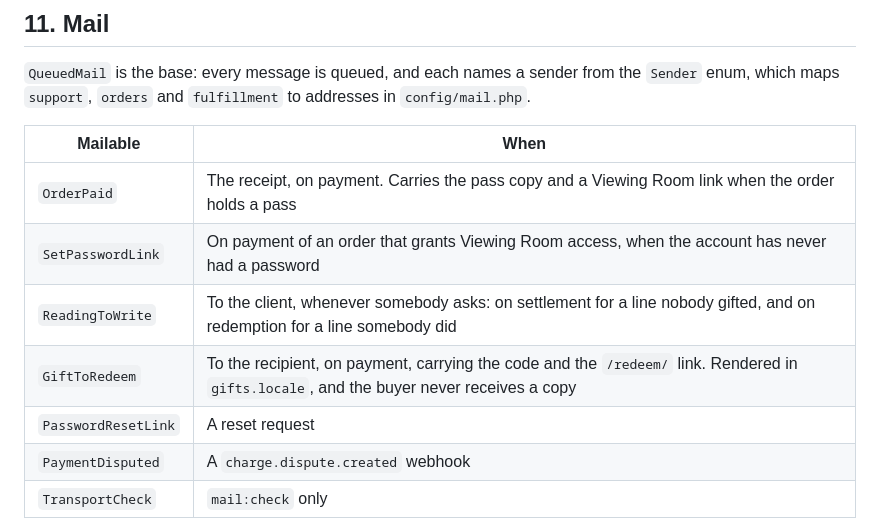
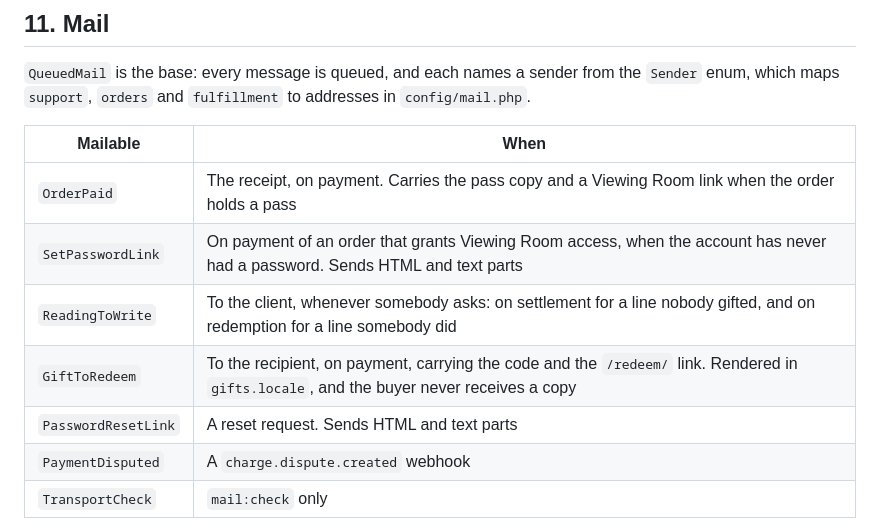
Before and after one commit to YoussefSanad/TheWorldTarot, a Markdown page: docs/backend-components.md, the part around the change. Rendered like a GitHub page.

```diff
--- a/docs/backend-components.md
+++ b/docs/backend-components.md
@@ -412,10 +412,10 @@ The platform invokes `schedule:run` every five minutes, measured on staging on 2
 | Mailable | When |
 |---|---|
 | `OrderPaid` | The receipt, on payment. Carries the pass copy and a Viewing Room link when the order holds a pass |
-| `SetPasswordLink` | On payment of an order that grants Viewing Room access, when the account has never had a password |
+| `SetPasswordLink` | On payment of an order that grants Viewing Room access, when the account has never had a password. Sends HTML and text parts |
 | `ReadingToWrite` | To the client, whenever somebody asks: on settlement for a line nobody gifted, and on redemption for a line somebody did |
 | `GiftToRedeem` | To the recipient, on payment, carrying the code and the `/redeem/` link. Rendered in `gifts.locale`, and the buyer never receives a copy |
-| `PasswordResetLink` | A reset request |
+| `PasswordResetLink` | A reset request. Sends HTML and text parts |
 | `PaymentDisputed` | A `charge.dispute.created` webhook |
 | `TransportCheck` | `mail:check` only |
 
```
Also changed, not shown: docs/CHECKPOINT.md (+1 -0 lines).
